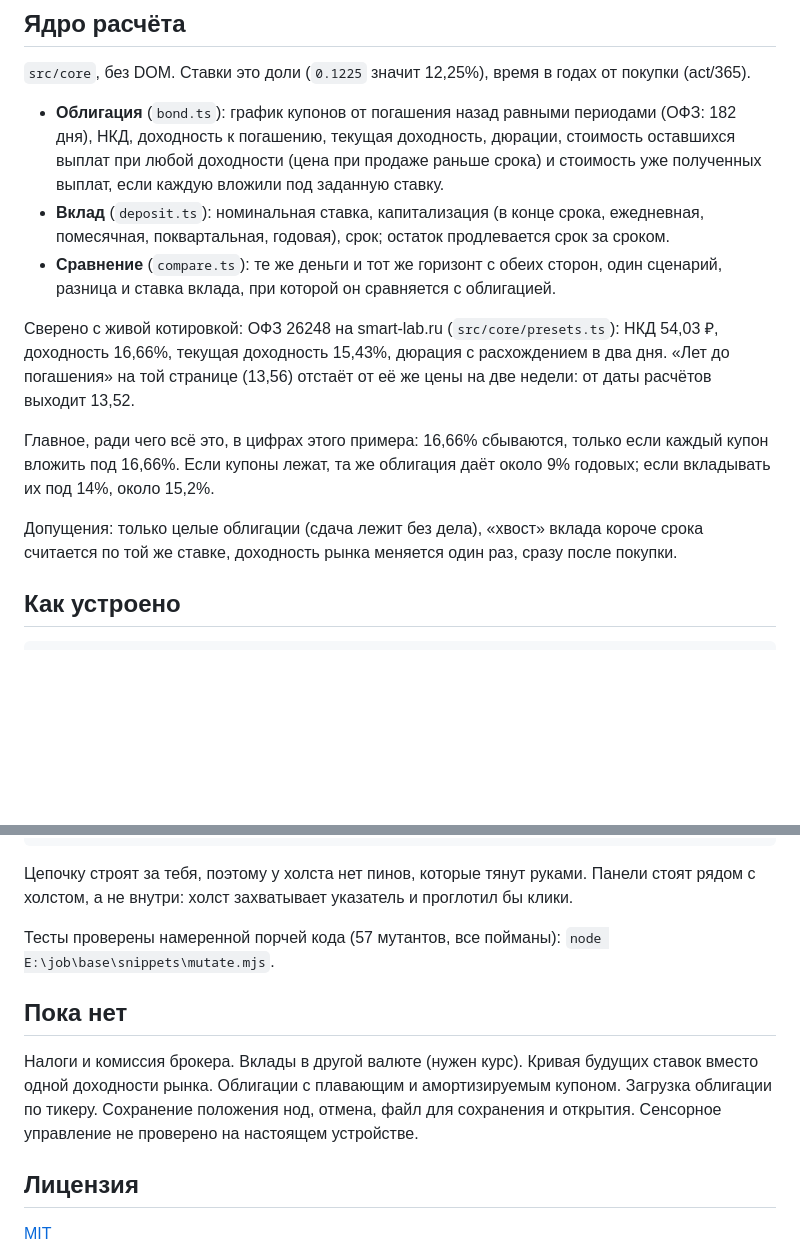
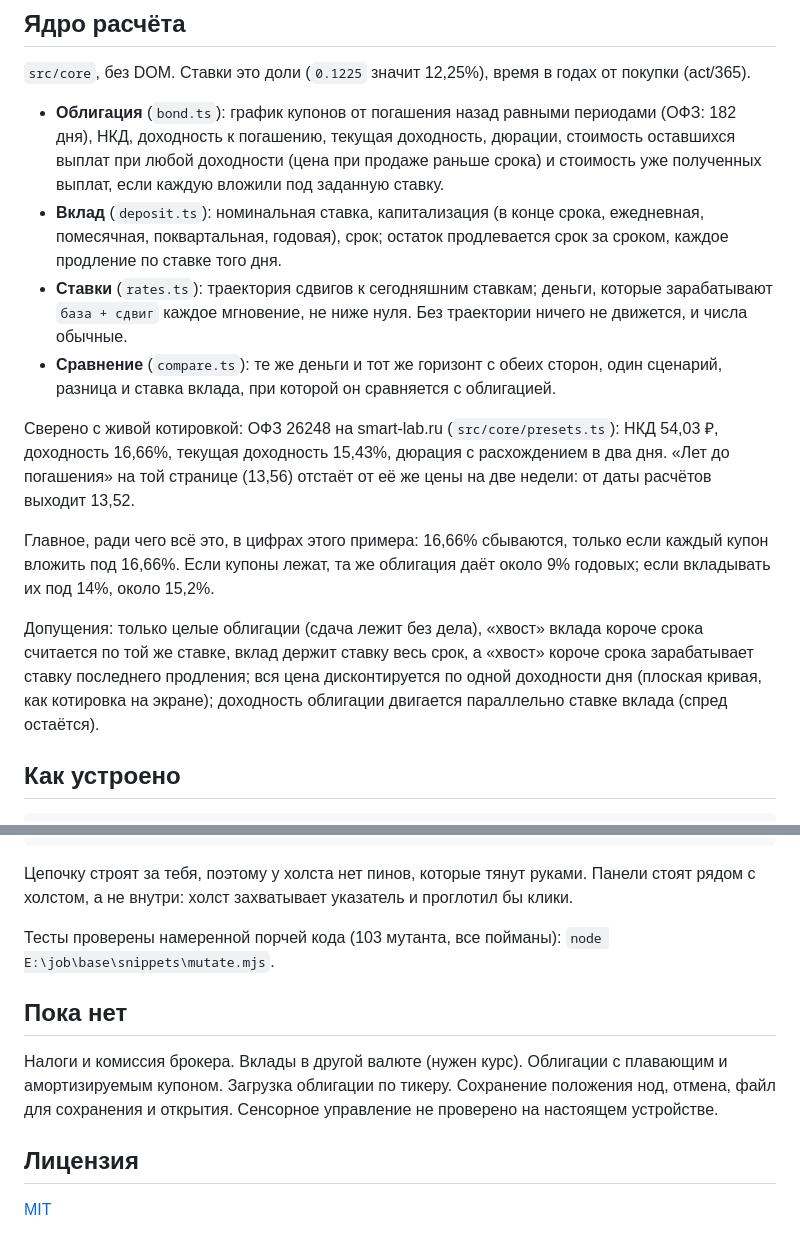
Before and after one commit to 1337exp/kupona, a Markdown page: README.ru.md, 2 parts joined by grey strips. Rendered like a GitHub page; blank space fills up the shorter version.

```diff
--- a/README.ru.md
+++ b/README.ru.md
@@ -43,14 +46,15 @@ npm run screenshot  # docs/media/*.png для README, нужен Chrome или E
 `src/core`, без DOM. Ставки это доли (`0.1225` значит 12,25%), время в годах от покупки (act/365).
 
 - **Облигация** (`bond.ts`): график купонов от погашения назад равными периодами (ОФЗ: 182 дня), НКД, доходность к погашению, текущая доходность, дюрации, стоимость оставшихся выплат при любой доходности (цена при продаже раньше срока) и стоимость уже полученных выплат, если каждую вложили под заданную ставку.
-- **Вклад** (`deposit.ts`): номинальная ставка, капитализация (в конце срока, ежедневная, помесячная, поквартальная, годовая), срок; остаток продлевается срок за сроком.
+- **Вклад** (`deposit.ts`): номинальная ставка, капитализация (в конце срока, ежедневная, помесячная, поквартальная, годовая), срок; остаток продлевается срок за сроком, каждое продление по ставке того дня.
+- **Ставки** (`rates.ts`): траектория сдвигов к сегодняшним ставкам; деньги, которые зарабатывают `база + сдвиг` каждое мгновение, не ниже нуля. Без траектории ничего не движется, и числа обычные.
 - **Сравнение** (`compare.ts`): те же деньги и тот же горизонт с обеих сторон, один сценарий, разница и ставка вклада, при которой он сравняется с облигацией.
 
 Сверено с живой котировкой: ОФЗ 26248 на smart-lab.ru (`src/core/presets.ts`): НКД 54,03 ₽, доходность 16,66%, текущая доходность 15,43%, дюрация с расхождением в два дня. «Лет до погашения» на той странице (13,56) отстаёт от её же цены на две недели: от даты расчётов выходит 13,52.
 
 Главное, ради чего всё это, в цифрах этого примера: 16,66% сбываются, только если каждый купон вложить под 16,66%. Если купоны лежат, та же облигация даёт около 9% годовых; если вкладывать их под 14%, около 15,2%.
 
-Допущения: только целые облигации (сдача лежит без дела), «хвост» вклада короче срока считается по той же ставке, доходность рынка меняется один раз, сразу после покупки.
+Допущения: только целые облигации (сдача лежит без дела), «хвост» вклада короче срока считается по той же ставке, вклад держит ставку весь срок, а «хвост» короче срока зарабатывает ставку последнего продления; вся цена дисконтируется по одной доходности дня (плоская кривая, как котировка на экране); доходность облигации двигается параллельно ставке вклада (спред остаётся).
 
 ## Как устроено
 
@@ -67,11 +71,11 @@ tests/     ядро: цифры со страницы биржи, ручные
 
 Цепочку строят за тебя, поэтому у холста нет пинов, которые тянут руками. Панели стоят рядом с холстом, а не внутри: холст захватывает указатель и проглотил бы клики.
 
-Тесты проверены намеренной порчей кода (57 мутантов, все пойманы): `node E:\job\base\snippets\mutate.mjs`.
+Тесты проверены намеренной порчей кода (103 мутанта, все пойманы): `node E:\job\base\snippets\mutate.mjs`.
 
 ## Пока нет
 
-Налоги и комиссия брокера. Вклады в другой валюте (нужен курс). Кривая будущих ставок вместо одной доходности рынка. Облигации с плавающим и амортизируемым купоном. Загрузка облигации по тикеру. Сохранение положения нод, отмена, файл для сохранения и открытия. Сенсорное управление не проверено на настоящем устройстве.
+Налоги и комиссия брокера. Вклады в другой валюте (нужен курс). Облигации с плавающим и амортизируемым купоном. Загрузка облигации по тикеру. Сохранение положения нод, отмена, файл для сохранения и открытия. Сенсорное управление не проверено на настоящем устройстве.
 
 ## Лицензия
 
```
Also changed, not shown: other parts of README.ru.md (+5 -2 lines), README.md (+10 -6 lines), docs/media/chain-dark.png, docs/media/chain-light.png, 14 other files.
